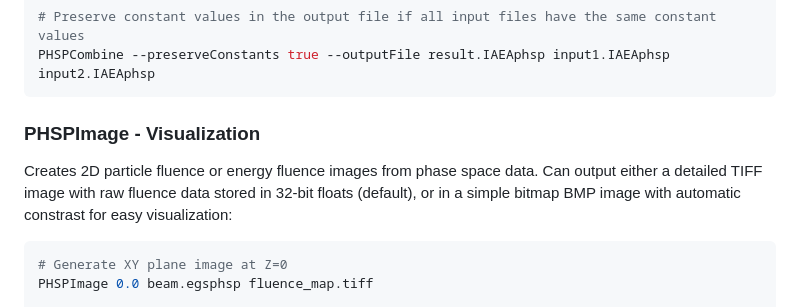
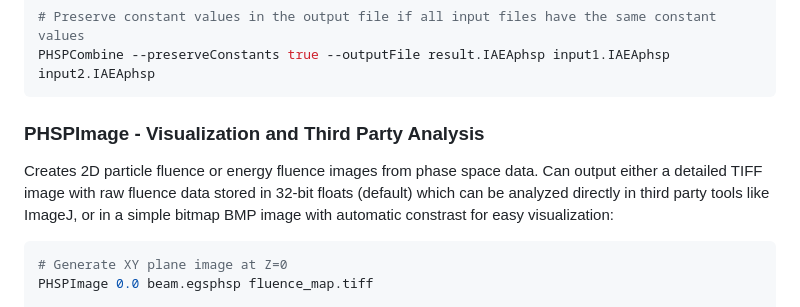
Before and after one commit to dobrienphd/ParticleZoo, a Markdown page: README.md, the part around the change. Rendered like a GitHub page.

Commit message:
Update PHSPImage section in README to include third-party analysis capabilities

````diff
--- a/README.md
+++ b/README.md
@@ -278,9 +278,9 @@ PHSPCombine --outputFile result.phsp input1.IAEAphsp input2.egsphsp
 PHSPCombine --preserveConstants true --outputFile result.IAEAphsp input1.IAEAphsp input2.IAEAphsp
 ```
 
-### PHSPImage - Visualization
+### PHSPImage - Visualization and Third Party Analysis
 
-Creates 2D particle fluence or energy fluence images from phase space data. Can output either a detailed TIFF image with raw fluence data stored in 32-bit floats (default), or in a simple bitmap BMP image with automatic constrast for easy visualization:
+Creates 2D particle fluence or energy fluence images from phase space data. Can output either a detailed TIFF image with raw fluence data stored in 32-bit floats (default) which can be analyzed directly in third party tools like ImageJ, or in a simple bitmap BMP image with automatic constrast for easy visualization:
 
 ```bash
 # Generate XY plane image at Z=0
````
